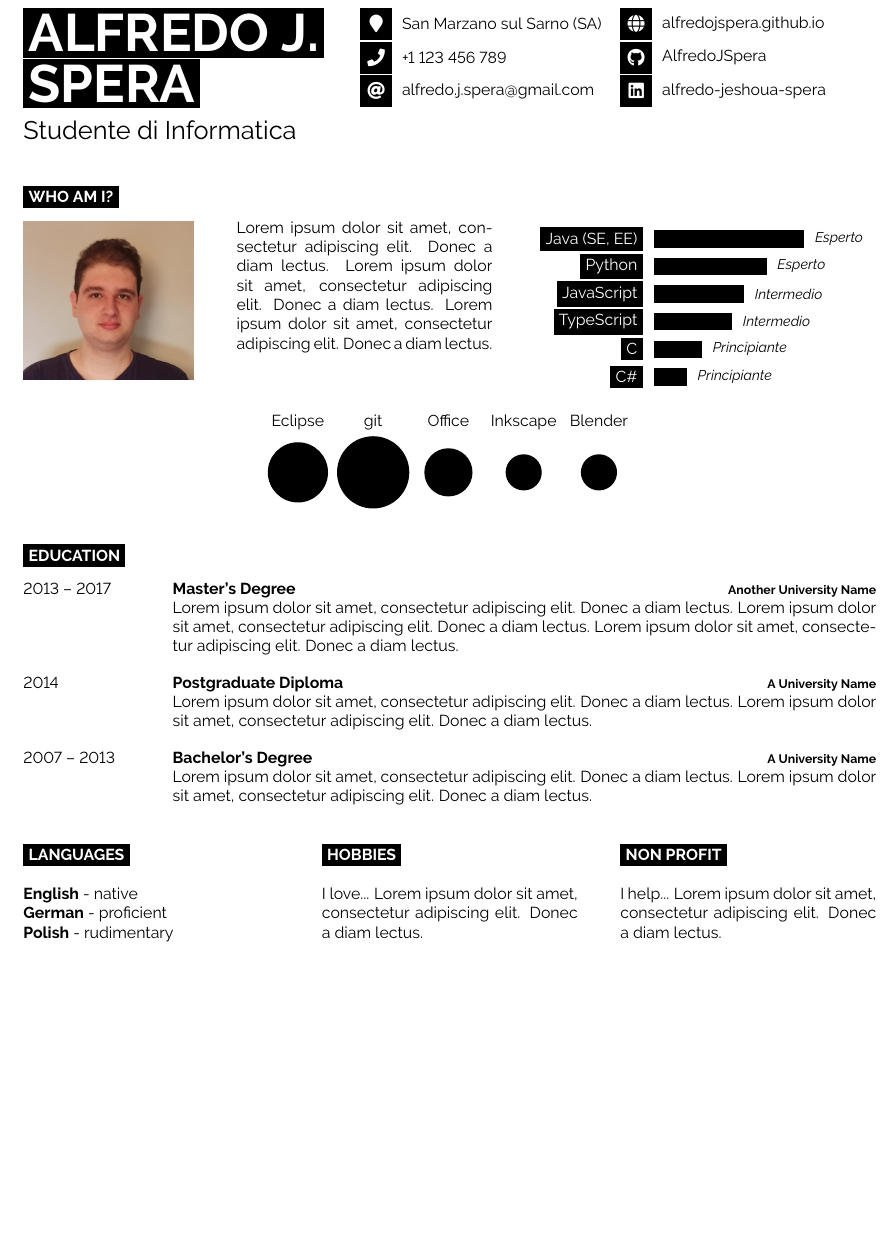
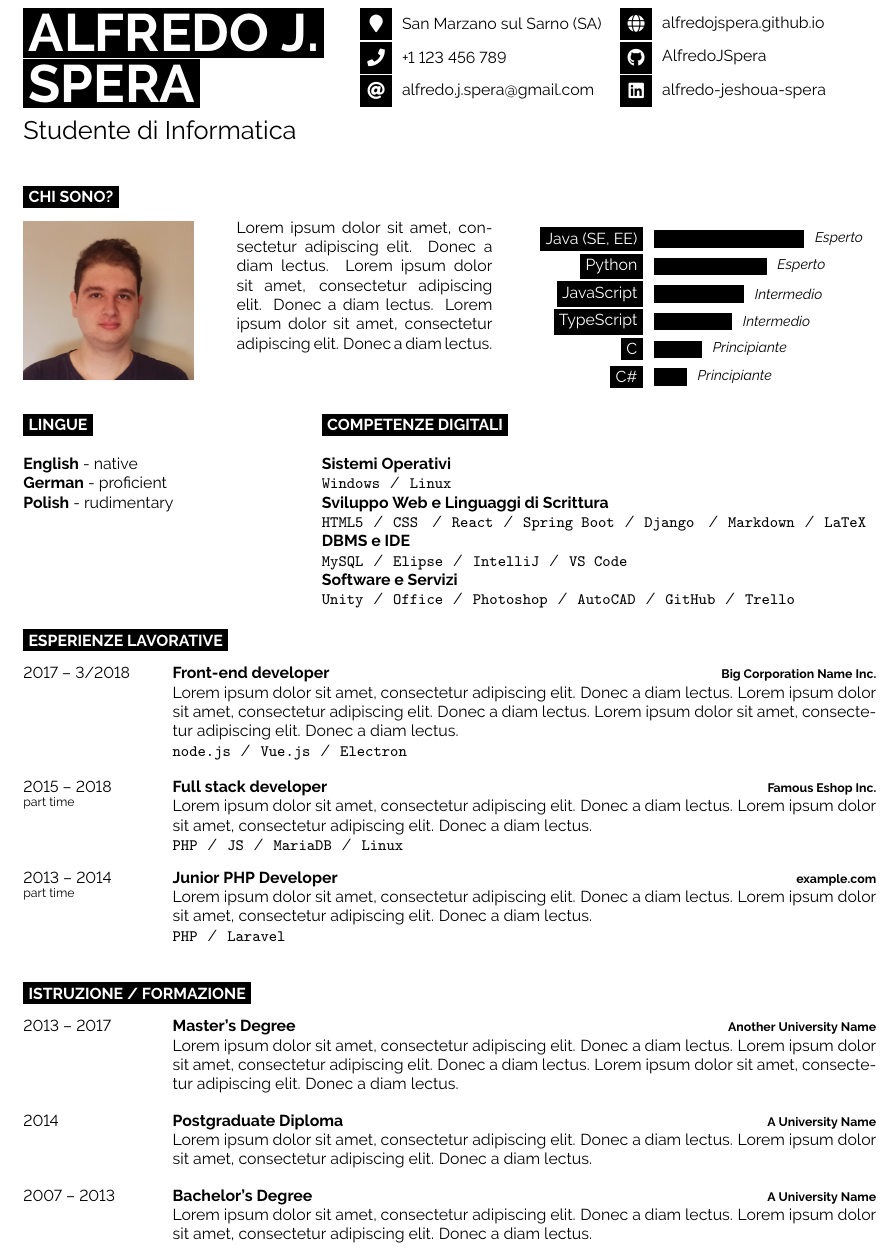
Before and after one commit to AlfredoJSpera/my-cv, a LaTeX document (main.tex, which reads developercv.cls): part of the page, cut so that both start at the same text, the shorter picture padded with empty space. Compiled offline with pdfLaTeX.

Commit message:
Competenze digitali

```diff
--- a/developercv.cls
+++ b/developercv.cls
@@ -209,4 +209,4 @@
 	}\\\\}
 
 % Command to output a separator slash between lists, e.g. '  /  '
-\newcommand{\slashsep}{\hspace{3mm}/\hspace{3mm}}
+\newcommand{\slashsep}{\hspace{2mm}/\hspace{2mm}}
--- a/main.tex
+++ b/main.tex
@@ -93,7 +93,7 @@
 %	INTRODUCTION, SKILLS AND TECHNOLOGIES
 %----------------------------------------------------------------------------------------
 
-\cvsect{Who Am I?}
+\cvsect{Chi sono?}
 
 \begin{minipage}[t]{0.2\textwidth} % Left column with the introduction text, change the width as needed
 	\vspace{-\baselineskip} % Required for vertically aligning minipages
@@ -120,41 +121,76 @@
 	\end{barchart}
 \end{minipage}
 
+%----------------------------------------------------------------------------------------
+%	SOFTWARE AND CAPABILITIES
+%----------------------------------------------------------------------------------------
+
 % Output a series of bubbles showing your proficiency with environments and/or tools
-\begin{center}
-	% Each bubble must be in the format of '<size>/<label>' and you can specify as many bubbles as will fit on the page
-	\bubbles{5/Eclipse, 6/git, 4/Office, 3/Inkscape, 3/Blender}
-\end{center}
+%\begin{center}
+%	% Each bubble must be in the format of '<size>/<label>' and you can specify as many bubbles as will fit on the page
+%	\bubbles{5/Eclipse, 6/git, 4/Office, 3/Inkscape, 3/Blender}
+%\end{center}
+
+\vspace{\baselineskip}
+\begin{minipage}[t]{0.3\textwidth} % Left column width
+	\vspace{-\baselineskip} % Required for vertically aligning minipages
+
+	\cvsect{Lingue}
+
+	\textbf{English} - native\\
+	\textbf{German} - proficient\\
+	\textbf{Polish} - rudimentary
+\end{minipage}
+\hfill % Automatic horizontal whitespace
+\begin{minipage}[t]{0.65\textwidth} % Center column width
+	\vspace{-\baselineskip} % Required for vertically aligning minipages
+
+	\cvsect{Competenze Digitali}
+
+	\textbf{Sistemi Operativi}\\
+	\texttt{Windows}\slashsep\texttt{Linux}\\
+	\textbf{Sviluppo Web e Linguaggi di Scrittura}\\
+	\texttt{HTML5}\slashsep\texttt{CSS}
+	\slashsep\texttt{React}\slashsep\texttt{Spring Boot}\slashsep\texttt{Django}
+	\slashsep\texttt{Markdown}\slashsep\texttt{LaTeX}\\
+	\textbf{DBMS e IDE}\\
+	\texttt{MySQL}\slashsep\texttt{Elipse}\slashsep\texttt{IntelliJ}\slashsep\texttt{VS Code}\\
+	\textbf{Software e Servizi}\\
+	\texttt{Unity}\slashsep\texttt{Office}\slashsep\texttt{Photoshop}\slashsep\texttt{AutoCAD}\slashsep\texttt{GitHub}\slashsep\texttt{Trello}
+\end{minipage}
+
+
+
 
 %----------------------------------------------------------------------------------------
 %	EXPERIENCE
 %----------------------------------------------------------------------------------------
 
-%\cvsect{Experience}
-%
-%\begin{entrylist}
-%	\entry
-%		{2017 -- 3/2018}
-%		{Front-end developer}
-%		{Big Corporation Name Inc.}
-%		{\lorem \lorem \lorem\\ \texttt{node.js}\slashsep\texttt{Vue.js}\slashsep\texttt{Electron}}
-%	\entry
-%		{2015 -- 2018\\\footnotesize{part time}}
-%		{Full stack developer}
-%		{Famous Eshop Inc.}
-%		{\lorem\lorem\\ \texttt{PHP}\slashsep\texttt{JS}\slashsep\texttt{MariaDB}\slashsep\texttt{Linux}}
-%	\entry
-%		{2013 -- 2014\\\footnotesize{part time}}
-%		{Junior PHP Developer}
-%		{example.com}
-%		{\lorem\lorem\\ \texttt{PHP}\slashsep\texttt{Laravel}}
-%\end{entrylist}
+\cvsect{Esperienze Lavorative}
+
+\begin{entrylist}
+	\entry
+		{2017 -- 3/2018}
+		{Front-end developer}
+		{Big Corporation Name Inc.}
+		{\lorem \lorem \lorem\\ \texttt{node.js}\slashsep\texttt{Vue.js}\slashsep\texttt{Electron}}
+	\entry
+		{2015 -- 2018\\\footnotesize{part time}}
+		{Full stack developer}
+		{Famous Eshop Inc.}
+		{\lorem\lorem\\ \texttt{PHP}\slashsep\texttt{JS}\slashsep\texttt{MariaDB}\slashsep\texttt{Linux}}
+	\entry
+		{2013 -- 2014\\\footnotesize{part time}}
+		{Junior PHP Developer}
+		{example.com}
+		{\lorem\lorem\\ \texttt{PHP}\slashsep\texttt{Laravel}}
+\end{entrylist}
 
 %----------------------------------------------------------------------------------------
 %	EDUCATION
 %----------------------------------------------------------------------------------------
 
-\cvsect{Education}
+\cvsect{Istruzione / Formazione}
 
 \begin{entrylist}
 	\entry
@@ -178,31 +214,31 @@
 %	ADDITIONAL INFORMATION
 %----------------------------------------------------------------------------------------
 
-\begin{minipage}[t]{0.3\textwidth} % Left column width
-	\vspace{-\baselineskip} % Required for vertically aligning minipages
-
-	\cvsect{Languages}
-
-	\textbf{English} - native\\
-	\textbf{German} - proficient\\
-	\textbf{Polish} - rudimentary
-\end{minipage}
-\hfill % Automatic horizontal whitespace
-\begin{minipage}[t]{0.3\textwidth} % Center column width
-	\vspace{-\baselineskip} % Required for vertically aligning minipages
-
-	\cvsect{Hobbies}
-
-	I love... \lorem
-\end{minipage}
-\hfill % Automatic horizontal whitespace
-\begin{minipage}[t]{0.3\textwidth} % Right column width
-	\vspace{-\baselineskip} % Required for vertically aligning minipages
-
-	\cvsect{Non profit}
-
-	I help... \lorem
-\end{minipage}
+%\begin{minipage}[t]{0.3\textwidth} % Left column width
+%	\vspace{-\baselineskip} % Required for vertically aligning minipages
+%
+%	\cvsect{Languages}
+%
+%	\textbf{English} - native\\
+%	\textbf{German} - proficient\\
+%	\textbf{Polish} - rudimentary
+%\end{minipage}
+%\hfill % Automatic horizontal whitespace
+%\begin{minipage}[t]{0.3\textwidth} % Center column width
+%	\vspace{-\baselineskip} % Required for vertically aligning minipages
+%
+%	\cvsect{Hobbies}
+%
+%	I love... \lorem
+%\end{minipage}
+%\hfill % Automatic horizontal whitespace
+%\begin{minipage}[t]{0.3\textwidth} % Right column width
+%	\vspace{-\baselineskip} % Required for vertically aligning minipages
+%
+%	\cvsect{Non profit}
+%
+%	I help... \lorem
+%\end{minipage}
 
 %----------------------------------------------------------------------------------------
 
```
Also changed, not shown: main.pdf, main.tex (1 more changed lines).
